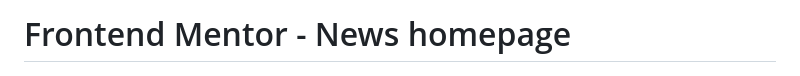
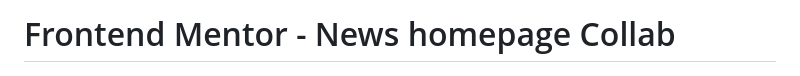
Before and after one commit to ericsalvi/news-homepage-challenge, a Markdown page: README.md, the part around the change. Rendered like a GitHub page.

Commit message:
Updated readme
Adding collab to the title

```diff
--- a/README.md
+++ b/README.md
@@ -1,4 +1,4 @@
-# Frontend Mentor - News homepage
+# Frontend Mentor - News homepage Collab
 
 ![Design preview for the News homepage coding challenge](./design/desktop-preview.jpg)
 
```
